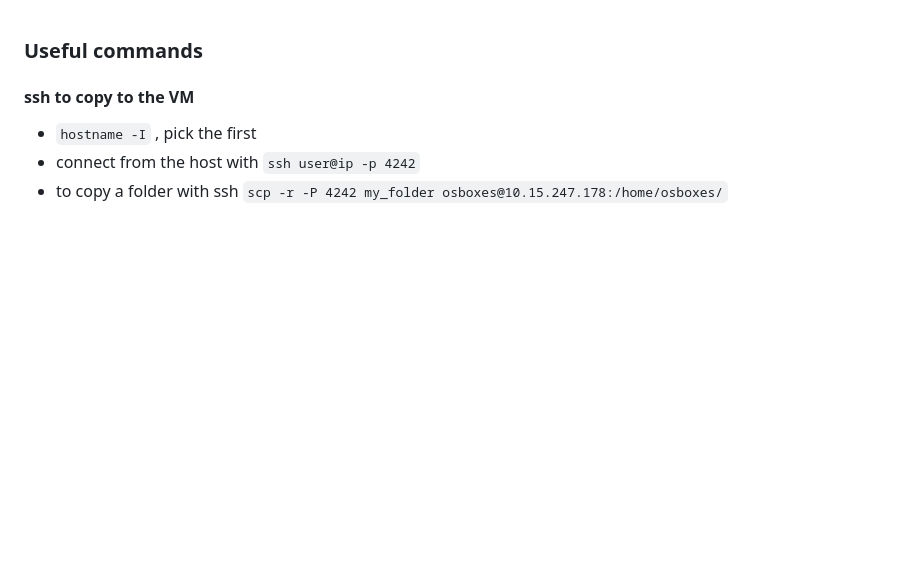
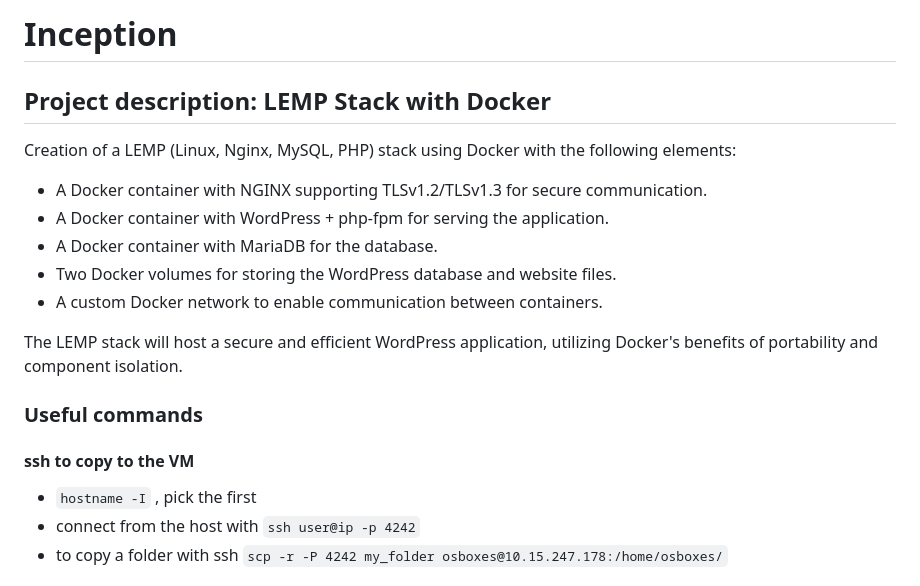
Before and after one commit to mvomiero/42_inception, a Markdown page: README.md, the part around the change. GitHub-like rendering; blank space fills up the shorter version.

```diff
--- a/README.md
+++ b/README.md
@@ -1,5 +1,19 @@
+# Inception
+
+## Project description: LEMP Stack with Docker
+
+Creation of a LEMP (Linux, Nginx, MySQL, PHP) stack using Docker with the following elements:
+
+* A Docker container with NGINX supporting TLSv1.2/TLSv1.3 for secure communication.
+* A Docker container with WordPress + php-fpm for serving the application.
+* A Docker container with MariaDB for the database.
+* Two Docker volumes for storing the WordPress database and website files.
+* A custom Docker network to enable communication between containers.
+
+The LEMP stack will host a secure and efficient WordPress application, utilizing Docker's benefits of portability and component isolation.
+
+
 ### Useful commands
-
 
 #### ssh to copy to the VM
 
```
